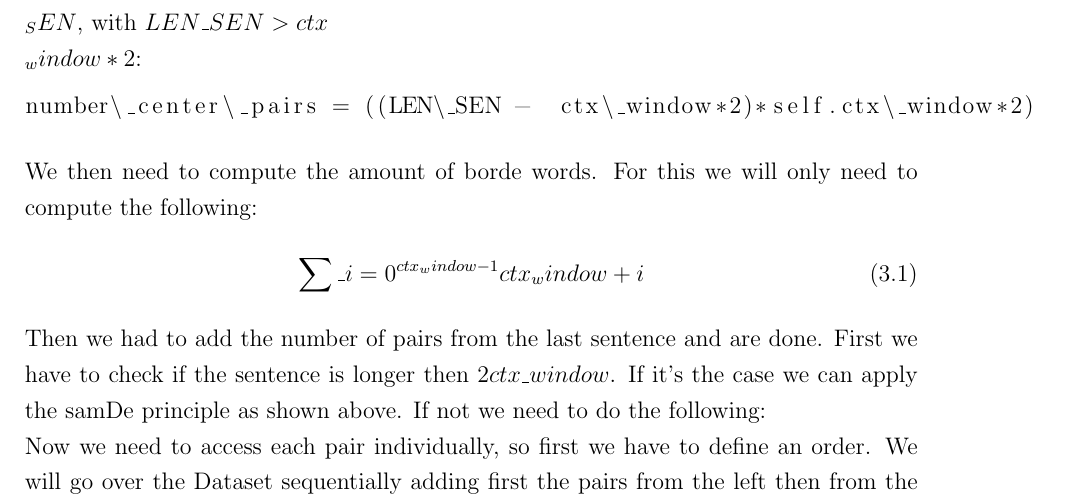
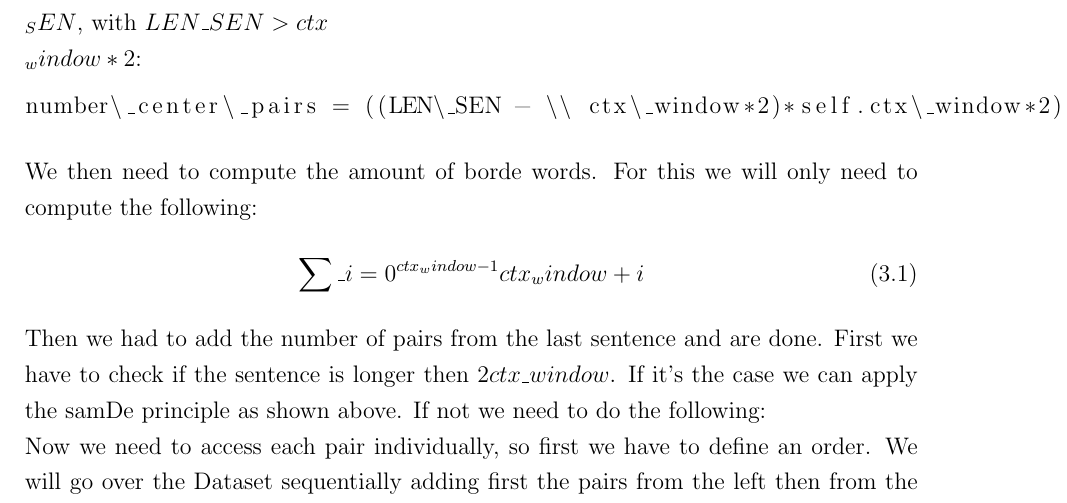
Before and after one commit to c3dric373/bachelorThesis, a LaTeX thesis (thesis_template/thesis.tex, which reads thesis_template/chapters/methods.tex): part of page 22 of 38, cut so that both start at the same text. Compiled offline with pdfLaTeX.

Commit message:
formatting

```diff
--- a/thesis_template/chapters/methods.tex
+++ b/thesis_template/chapters/methods.tex
@@ -10,14 +10,11 @@ We implemented the model in the \texttt{Model} interface from torch.model. We us
 \subsubsection{Forwarding}
 The forwarding method will take two vectors, and a matrix as an input. The first vector represents all the center words in a batch, the second one the context words. The two vectors need to have the same length. If we have two vectors $v$ and $w$ as an input, then our training batch $X$ can be seen in the following way:  $X = \{(v_i, w_i)\|\i \in \{1, ..., n\}, n = |v| \}$. The matrix must be of dimension $|v|xn$, with $k$, being the number of negative samples per pair.  First we will concatenate $w$ and our Matrix $A$. To compute the dot product of each pair we only have to compute $vA$. When we sum the resulting matrix of and multiply it with $-1$ we get the wanted loss.
 
-
-
-
 \subsection{Creating the context pairs}
 This class should provide a way for the dataloader to access each word context pair. Here the challenge is that one cannot store all the pairs in a list as this would not be feasble for a large dataset. We therefore propose a way to compute th i-th word-context pair of the dataset. we therofore had to implement the len method. Here we knew that every sentence expcept the last would have a length of 20 words. therefore it was easy to compute the number of pairs in those sentences.
 We will distinguish two types of wordes in the sentences: first center words, those have the maxiumum amount of possible context words. The border pairs are the words that do not have this proprety because they are two close to the start or end of the sentence. The amount of context pairs per center pair is easy to compute, it's $2*ctx\\_window$. Therefore we get that for sentences with length $LEN\\_SEN$, with $LEN\_SEN  > ctx\\_window*2$:
 \begin{lstlisting}[language=python]
-number\_center\_pairs = ((LEN\_SEN -  ctx\_window*2)*self.ctx\_window*2)
+number\_center\_pairs = ((LEN\_SEN - \\ ctx\_window*2)*self.ctx\_window*2)
 \end{lstlisting}
 We then need to compute the amount of borde words. For this we will only need to compute the following:
 \begin{equation}
```
